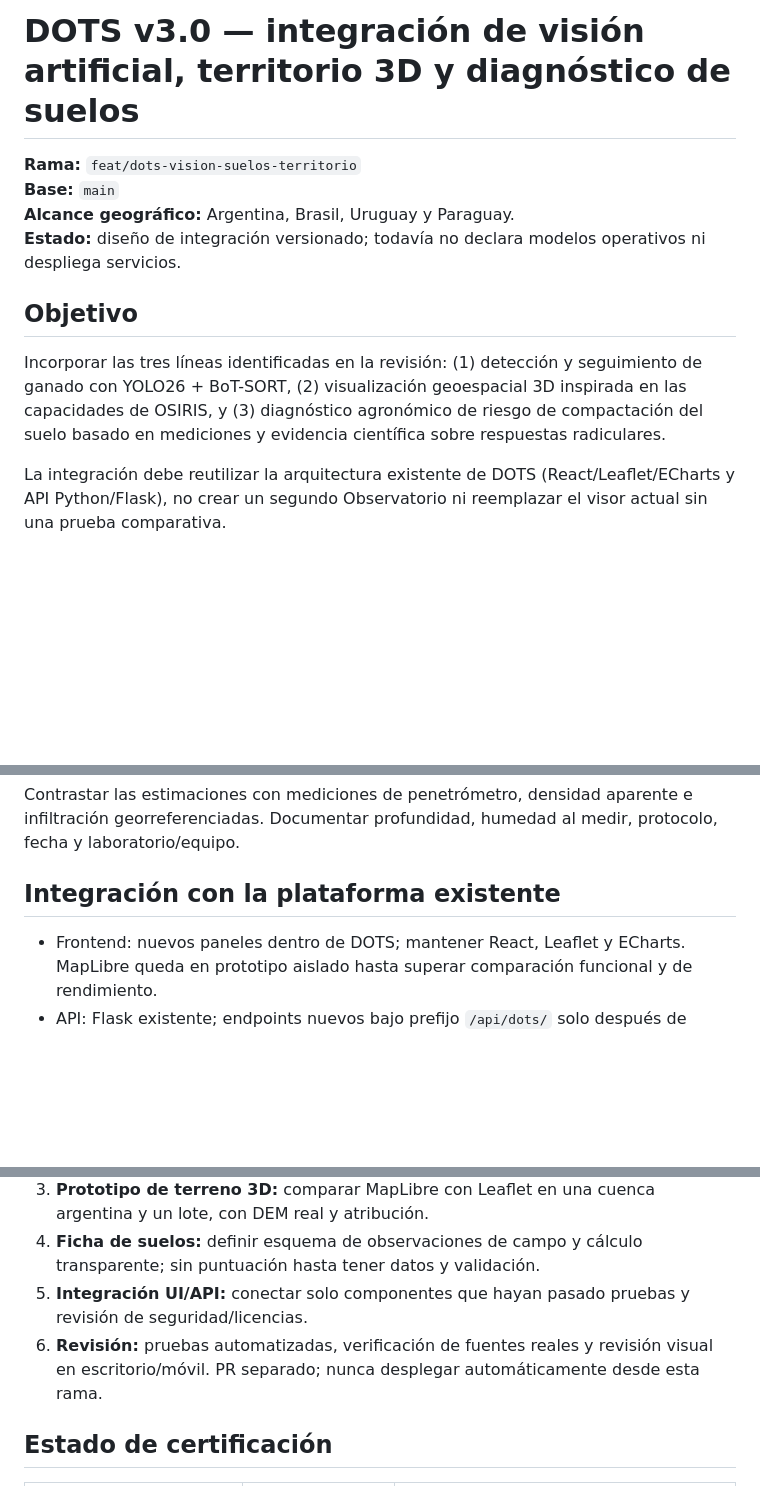
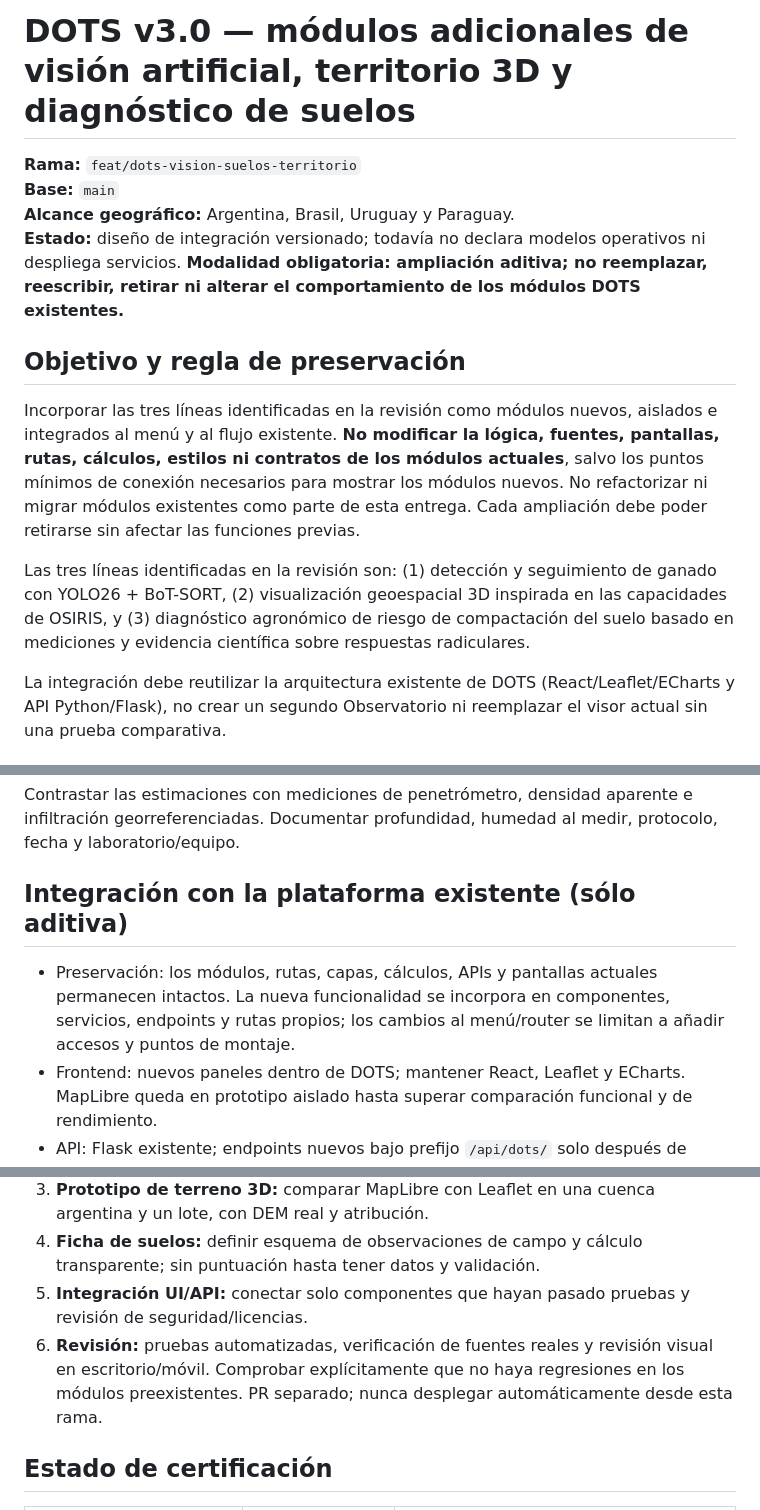
Before and after one commit to Alvarorfontana/observatorio-agro, a Markdown page: docs/DOTS-v3.0-INTEGRACION-VISION-SUELOS-TERRITORIO.md, 3 parts joined by grey strips. Drawn GitHub-style; blank space fills up the shorter version.

Commit message:
Documenta integración estrictamente aditiva y preservación de DOTS existente

```diff
--- a/docs/DOTS-v3.0-INTEGRACION-VISION-SUELOS-TERRITORIO.md
+++ b/docs/DOTS-v3.0-INTEGRACION-VISION-SUELOS-TERRITORIO.md
@@ -1,13 +1,15 @@
-# DOTS v3.0 — integración de visión artificial, territorio 3D y diagnóstico de suelos
+# DOTS v3.0 — módulos adicionales de visión artificial, territorio 3D y diagnóstico de suelos
 
 **Rama:** `feat/dots-vision-suelos-territorio`
 **Base:** `main`
 **Alcance geográfico:** Argentina, Brasil, Uruguay y Paraguay.
-**Estado:** diseño de integración versionado; todavía no declara modelos operativos ni despliega servicios.
+**Estado:** diseño de integración versionado; todavía no declara modelos operativos ni despliega servicios. **Modalidad obligatoria: ampliación aditiva; no reemplazar, reescribir, retirar ni alterar el comportamiento de los módulos DOTS existentes.**
 
-## Objetivo
+## Objetivo y regla de preservación
 
-Incorporar las tres líneas identificadas en la revisión: (1) detección y seguimiento de ganado con YOLO26 + BoT-SORT, (2) visualización geoespacial 3D inspirada en las capacidades de OSIRIS, y (3) diagnóstico agronómico de riesgo de compactación del suelo basado en mediciones y evidencia científica sobre respuestas radiculares.
+Incorporar las tres líneas identificadas en la revisión como módulos nuevos, aislados e integrados al menú y al flujo existente. **No modificar la lógica, fuentes, pantallas, rutas, cálculos, estilos ni contratos de los módulos actuales**, salvo los puntos mínimos de conexión necesarios para mostrar los módulos nuevos. No refactorizar ni migrar módulos existentes como parte de esta entrega. Cada ampliación debe poder retirarse sin afectar las funciones previas.
+
+Las tres líneas identificadas en la revisión son: (1) detección y seguimiento de ganado con YOLO26 + BoT-SORT, (2) visualización geoespacial 3D inspirada en las capacidades de OSIRIS, y (3) diagnóstico agronómico de riesgo de compactación del suelo basado en mediciones y evidencia científica sobre respuestas radiculares.
 
 La integración debe reutilizar la arquitectura existente de DOTS (React/Leaflet/ECharts y API Python/Flask), no crear un segundo Observatorio ni reemplazar el visor actual sin una prueba comparativa.
 
@@ -91,8 +93,9 @@ Ficha por lote y mapa de riesgo/limitaciones físicas solo cuando existan sufici
 ### Validación
 Contrastar las estimaciones con mediciones de penetrómetro, densidad aparente e infiltración georreferenciadas. Documentar profundidad, humedad al medir, protocolo, fecha y laboratorio/equipo.
 
-## Integración con la plataforma existente
+## Integración con la plataforma existente (sólo aditiva)
 
+- Preservación: los módulos, rutas, capas, cálculos, APIs y pantallas actuales permanecen intactos. La nueva funcionalidad se incorpora en componentes, servicios, endpoints y rutas propios; los cambios al menú/router se limitan a añadir accesos y puntos de montaje.
 - Frontend: nuevos paneles dentro de DOTS; mantener React, Leaflet y ECharts. MapLibre queda en prototipo aislado hasta superar comparación funcional y de rendimiento.
 - API: Flask existente; endpoints nuevos bajo prefijo `/api/dots/` solo después de definir autenticación, límites, esquemas y pruebas.
 - Procesamiento: tareas externas asíncronas para inferencia de video y cálculos geoespaciales pesados.
@@ -107,7 +110,7 @@ Contrastar las estimaciones con mediciones de penetrómetro, densidad aparente e
 3. **Prototipo de terreno 3D:** comparar MapLibre con Leaflet en una cuenca argentina y un lote, con DEM real y atribución.
 4. **Ficha de suelos:** definir esquema de observaciones de campo y cálculo transparente; sin puntuación hasta tener datos y validación.
 5. **Integración UI/API:** conectar solo componentes que hayan pasado pruebas y revisión de seguridad/licencias.
-6. **Revisión:** pruebas automatizadas, verificación de fuentes reales y revisión visual en escritorio/móvil. PR separado; nunca desplegar automáticamente desde esta rama.
+6. **Revisión:** pruebas automatizadas, verificación de fuentes reales y revisión visual en escritorio/móvil. Comprobar explícitamente que no haya regresiones en los módulos preexistentes. PR separado; nunca desplegar automáticamente desde esta rama.
 
 ## Estado de certificación
 
```
